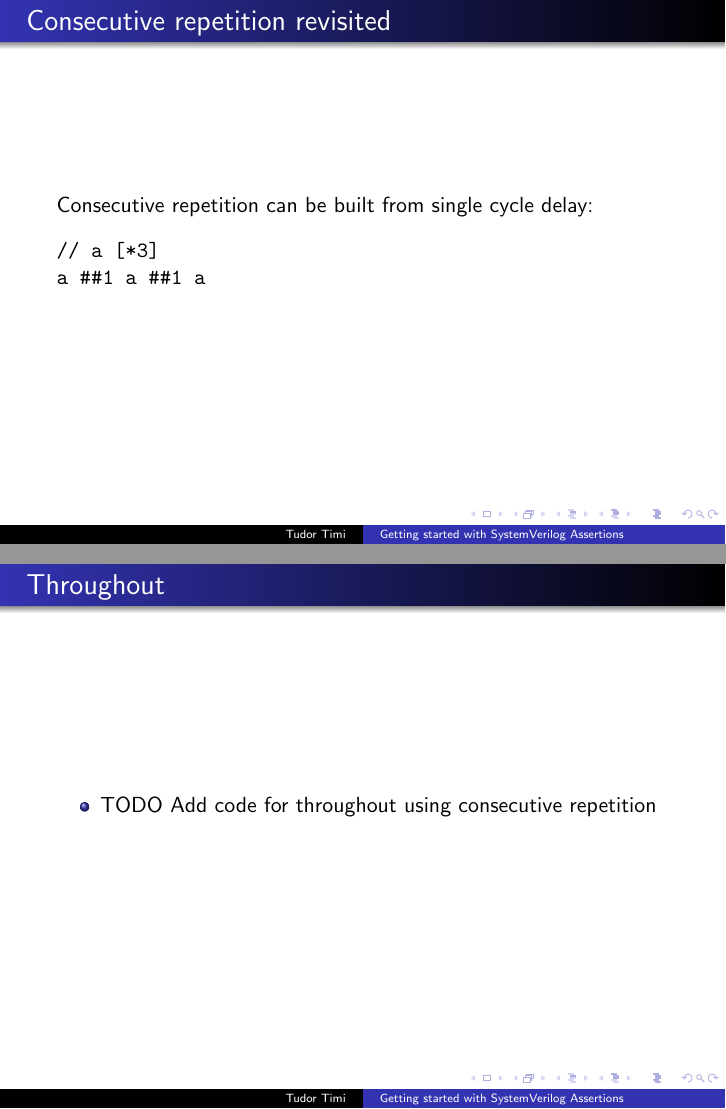
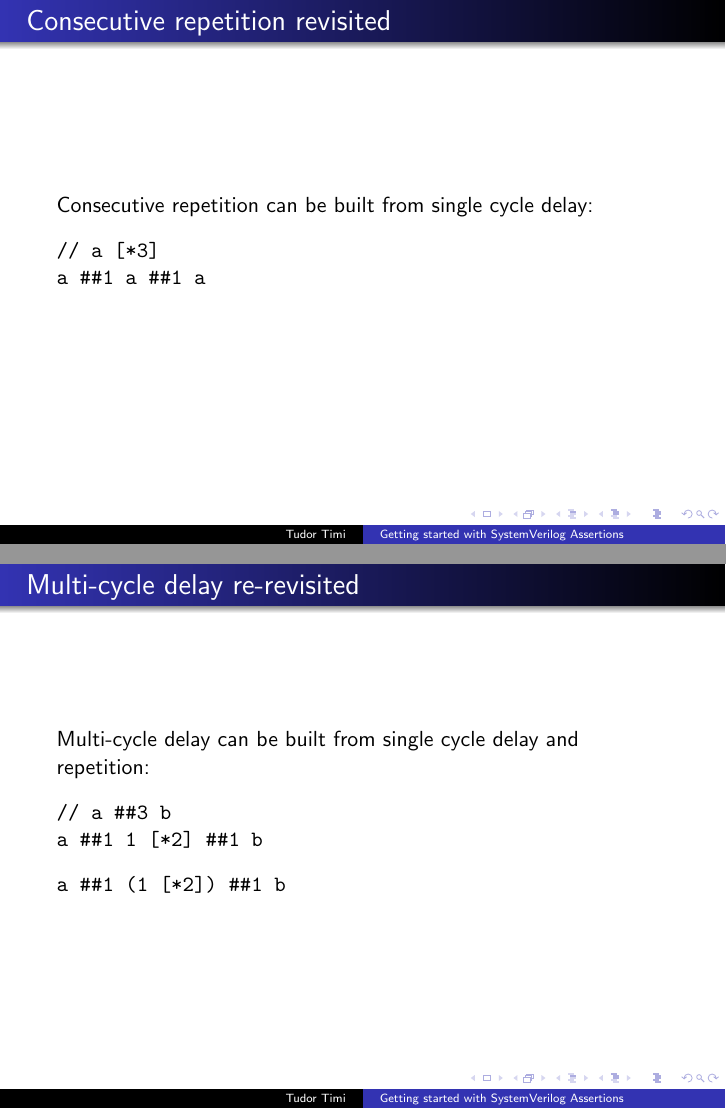
Before and after one commit to verification-gentleman-blog/getting-started-with-sva, LaTeX slides (backup_slides.tex): pages 8 and 9 of 9 before the commit and pages 8 and 11 of 11 after it, joined at a grey line. Compiled offline with pdfLaTeX.

Commit message:
Show multi-cycle delay using single cycle delay and repetition

```diff
--- a/backup_slides.tex
+++ b/backup_slides.tex
@@ -50,10 +50,19 @@ a ##1 a ##1 a
 \end{frame}
 
 
-\begin{frame}{Throughout}
-\begin{itemize}
- \item TODO Add code for throughout using consecutive repetition
-\end{itemize}
+\begin{frame}[fragile]{Multi-cycle delay re-revisited}
+Multi-cycle delay can be built from single cycle delay and repetition:
+
+\pause
+\begin{semiverbatim}
+// a ##3 b
+a ##1 1 [*2] ##1 b
+\end{semiverbatim}
+
+\pause
+\begin{semiverbatim}
+a ##1 (1 [*2]) ##1 b
+\end{semiverbatim}
 \end{frame}
 
 
```
